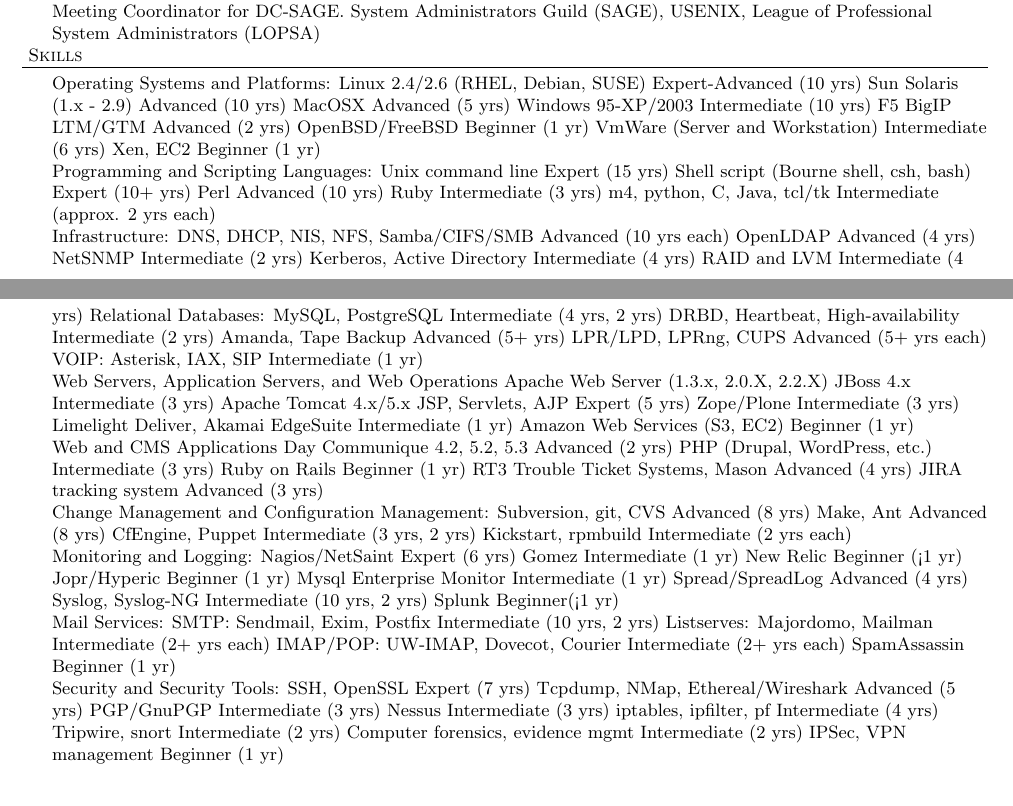
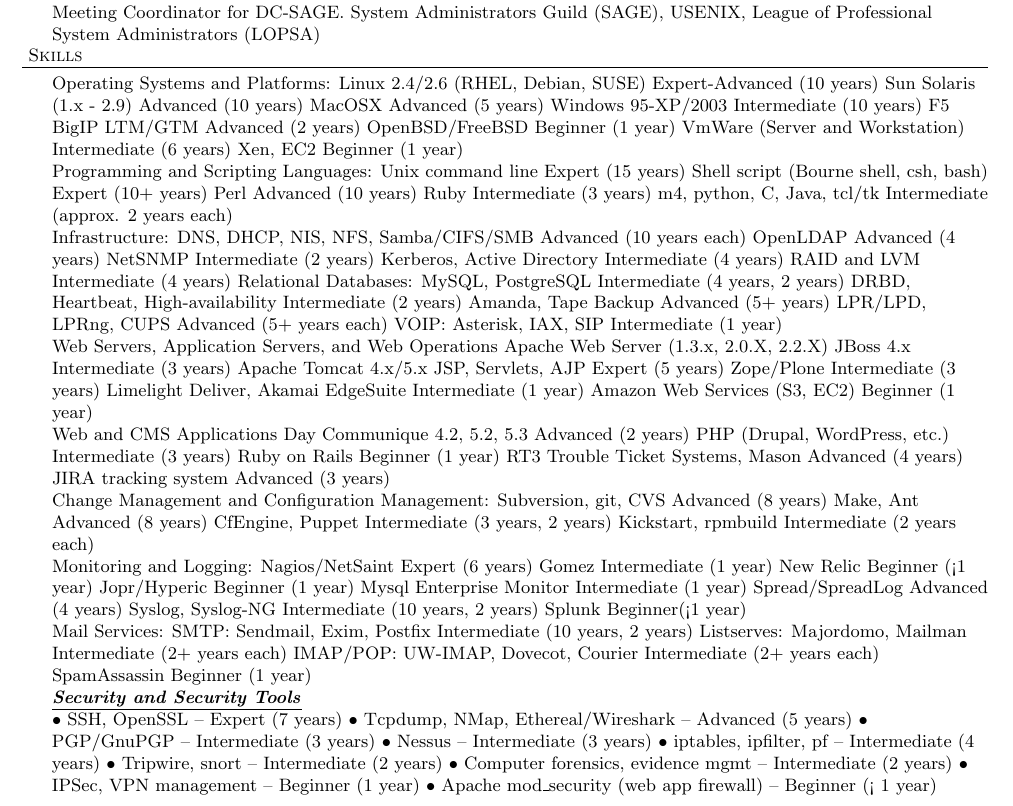
Before and after one commit to pburkholder/resume, a LaTeX CV (resume.tex): two parts of pages 2 and 3 of 3 before the commit and part of page 3 of 3 after it, the two joined at a grey line, cut so that both start at the same text. Compiled offline with pdfLaTeX.

Commit message:
Added skills and skillset.  Need to fix wrap on skills

```diff
--- a/resume.tex
+++ b/resume.tex
@@ -16,6 +16,8 @@
 \newcommand{\lineunder}{\vspace*{-8pt} \\ \hspace*{-18pt} \hrulefill \\}
 \newcommand{\header}[1]{{\hspace*{-15pt}\vspace*{6pt} \textsc{#1}} \vspace*{-6pt} \lineunder}
 \newcommand{\employer}[3]{{ \textbf{#1} (#2)\\ \underline{\textbf{\emph{#3}}}\\  }}
+\newcommand{\skillset}[1]{{ \underline{\textbf{\emph{#1}}}\\  }}
+\newcommand{\skill}[2]{{$\bullet$ #1 -- #2}}
 \newcommand{\contact}[3]{
     \vspace*{-8pt}
     \begin{center}
@@ -25,7 +27,8 @@
     \end{center}
     \vspace*{-8pt}
 }
-\newenvironment{achievements}{\begin{list}{$\bullet$}{\topsep 0pt \itemsep -2pt}}{\vspace*{4pt}\end{list}}
+%\newenvironment{achievements}{\begin{list}{$\bullet$}{\topsep 0pt \itemsep -2pt}}{\vspace*{4pt}\end{list}}
+\newenvironment{achievements}{\begin{list}{\topsep 0pt \itemsep -2pt}} {\vspace*{4pt}\end{list}}
 \newcommand{\schoolwithcourses}[4]{
  \textbf{#1} #2 $\bullet$ #3\\
 #4 $\bullet$  Selected Coursework:\\
@@ -193,83 +191,83 @@
 
 \header{Skills}
 Operating Systems and Platforms:
-   Linux 2.4/2.6 (RHEL, Debian, SUSE)        Expert-Advanced (10 yrs)
-   Sun Solaris (1.x - 2.9)                   Advanced (10 yrs)
-   MacOSX                                    Advanced (5 yrs)
-   Windows 95-XP/2003                        Intermediate (10 yrs)
-   F5 BigIP LTM/GTM                          Advanced (2 yrs)
-   OpenBSD/FreeBSD                           Beginner (1 yr)
-   VmWare (Server and Workstation)           Intermediate (6 yrs)
-   Xen, EC2                                  Beginner (1 yr)
+   Linux 2.4/2.6 (RHEL, Debian, SUSE)        Expert-Advanced (10 years)
+   Sun Solaris (1.x - 2.9)                   Advanced (10 years)
+   MacOSX                                    Advanced (5 years)
+   Windows 95-XP/2003                        Intermediate (10 years)
+   F5 BigIP LTM/GTM                          Advanced (2 years)
+   OpenBSD/FreeBSD                           Beginner (1 year)
+   VmWare (Server and Workstation)           Intermediate (6 years)
+   Xen, EC2                                  Beginner (1 year)
 
 Programming and Scripting Languages:
-   Unix command line                         Expert (15 yrs)
-   Shell script (Bourne shell, csh, bash)    Expert (10+ yrs)
-   Perl                                      Advanced (10 yrs)
-   Ruby                                      Intermediate (3 yrs)
-   m4, python, C, Java, tcl/tk               Intermediate (approx. 2 yrs each)
+   Unix command line                         Expert (15 years)
+   Shell script (Bourne shell, csh, bash)    Expert (10+ years)
+   Perl                                      Advanced (10 years)
+   Ruby                                      Intermediate (3 years)
+   m4, python, C, Java, tcl/tk               Intermediate (approx. 2 years each)
 
 Infrastructure:
-   DNS, DHCP, NIS, NFS, Samba/CIFS/SMB       Advanced (10 yrs each)
-   OpenLDAP                                  Advanced (4 yrs)
-   NetSNMP                                   Intermediate (2 yrs)
-   Kerberos, Active Directory                Intermediate (4 yrs)
-   RAID and LVM                              Intermediate (4 yrs)
-   Relational Databases: MySQL, PostgreSQL   Intermediate (4 yrs, 2 yrs)
-   DRBD, Heartbeat, High-availability        Intermediate (2 yrs)
-   Amanda, Tape Backup                       Advanced (5+ yrs)
-   LPR/LPD, LPRng, CUPS                      Advanced (5+ yrs each)
-   VOIP: Asterisk, IAX, SIP                  Intermediate (1 yr)
+   DNS, DHCP, NIS, NFS, Samba/CIFS/SMB       Advanced (10 years each)
+   OpenLDAP                                  Advanced (4 years)
+   NetSNMP                                   Intermediate (2 years)
+   Kerberos, Active Directory                Intermediate (4 years)
+   RAID and LVM                              Intermediate (4 years)
+   Relational Databases: MySQL, PostgreSQL   Intermediate (4 years, 2 years)
+   DRBD, Heartbeat, High-availability        Intermediate (2 years)
+   Amanda, Tape Backup                       Advanced (5+ years)
+   LPR/LPD, LPRng, CUPS                      Advanced (5+ years each)
+   VOIP: Asterisk, IAX, SIP                  Intermediate (1 year)
 
 Web Servers, Application Servers, and Web Operations
    Apache Web Server (1.3.x, 2.0.X, 2.2.X)
-%     mod_rewrite, mod_ssl, mod_fastcgi       Expert (5 yrs)
-   JBoss 4.x                                 Intermediate (3 yrs)
+%     mod_rewrite, mod_ssl, mod_fastcgi       Expert (5 years)
+   JBoss 4.x                                 Intermediate (3 years)
    Apache Tomcat 4.x/5.x
-   JSP, Servlets, AJP                        Expert (5 yrs)
-   Zope/Plone                                Intermediate (3 yrs)
-   Limelight Deliver, Akamai EdgeSuite       Intermediate (1 yr)
-   Amazon Web Services (S3, EC2)             Beginner (1 yr)
+   JSP, Servlets, AJP                        Expert (5 years)
+   Zope/Plone                                Intermediate (3 years)
+   Limelight Deliver, Akamai EdgeSuite       Intermediate (1 year)
+   Amazon Web Services (S3, EC2)             Beginner (1 year)
 
 Web and CMS Applications
-   Day Communique 4.2, 5.2, 5.3              Advanced (2 yrs)
-   PHP (Drupal, WordPress, etc.)             Intermediate (3 yrs)
-   Ruby on Rails                             Beginner (1 yr)
-   RT3 Trouble Ticket Systems, Mason         Advanced (4 yrs)
-   JIRA tracking system                      Advanced (3 yrs)
+   Day Communique 4.2, 5.2, 5.3              Advanced (2 years)
+   PHP (Drupal, WordPress, etc.)             Intermediate (3 years)
+   Ruby on Rails                             Beginner (1 year)
+   RT3 Trouble Ticket Systems, Mason         Advanced (4 years)
+   JIRA tracking system                      Advanced (3 years)
 
 Change Management and Configuration Management:
-   Subversion, git, CVS                      Advanced (8 yrs)
-   Make, Ant                                 Advanced (8 yrs)
-   CfEngine, Puppet                          Intermediate (3 yrs, 2 yrs)
-   Kickstart, rpmbuild                       Intermediate (2 yrs each)
+   Subversion, git, CVS                      Advanced (8 years)
+   Make, Ant                                 Advanced (8 years)
+   CfEngine, Puppet                          Intermediate (3 years, 2 years)
+   Kickstart, rpmbuild                       Intermediate (2 years each)
 
 Monitoring and Logging:
-   Nagios/NetSaint                           Expert (6 yrs)
-   Gomez                                     Intermediate (1 yr)
-   New Relic                                 Beginner (<1 yr)
-   Jopr/Hyperic                              Beginner (1 yr)
-   Mysql Enterprise Monitor                  Intermediate (1 yr)
-   Spread/SpreadLog                          Advanced (4 yrs)
-   Syslog, Syslog-NG                         Intermediate (10 yrs, 2 yrs)
-   Splunk                                    Beginner(<1 yr)
+   Nagios/NetSaint                           Expert (6 years)
+   Gomez                                     Intermediate (1 year)
+   New Relic                                 Beginner (<1 year)
+   Jopr/Hyperic                              Beginner (1 year)
+   Mysql Enterprise Monitor                  Intermediate (1 year)
+   Spread/SpreadLog                          Advanced (4 years)
+   Syslog, Syslog-NG                         Intermediate (10 years, 2 years)
+   Splunk                                    Beginner(<1 year)
 
 Mail Services:
-   SMTP: Sendmail, Exim, Postfix             Intermediate (10 yrs, 2 yrs)
-   Listserves: Majordomo, Mailman            Intermediate (2+ yrs each)
-   IMAP/POP: UW-IMAP, Dovecot, Courier       Intermediate (2+ yrs each)
-   SpamAssassin                              Beginner (1 yr)
+   SMTP: Sendmail, Exim, Postfix             Intermediate (10 years, 2 years)
+   Listserves: Majordomo, Mailman            Intermediate (2+ years each)
+   IMAP/POP: UW-IMAP, Dovecot, Courier       Intermediate (2+ years each)
+   SpamAssassin                              Beginner (1 year)
 
-Security and Security Tools:
-   SSH, OpenSSL                              Expert (7 yrs)
-   Tcpdump, NMap, Ethereal/Wireshark         Advanced (5 yrs)
-   PGP/GnuPGP                                Intermediate (3 yrs)
-   Nessus                                    Intermediate (3 yrs)
-   iptables, ipfilter, pf                    Intermediate (4 yrs)
-   Tripwire, snort                           Intermediate (2 yrs)
-   Computer forensics, evidence mgmt         Intermediate (2 yrs)
-   IPSec, VPN management                     Beginner (1 yr)
-%   Apache mod_security (web app firewall)    Beginner (< 1 yr)
+\skillset{Security and Security Tools}
+\skill{SSH, OpenSSL}{Expert (7 years)}
+\skill{Tcpdump, NMap, Ethereal/Wireshark}{Advanced (5 years)}
+\skill{PGP/GnuPGP}{Intermediate (3 years)}
+\skill{Nessus}{Intermediate (3 years)}
+\skill{iptables, ipfilter, pf}{Intermediate (4 years)}
+\skill{Tripwire, snort}{Intermediate (2 years)}
+\skill{Computer forensics, evidence mgmt}{Intermediate (2 years)}
+\skill{IPSec, VPN management}{Beginner (1 year)}
+\skill{Apache mod\_security (web app firewall)}{Beginner (< 1 year)}
 
 
 \end{document}
```
Also changed, not shown: resume.tex (19 more changed lines). Lines whose indentation alone changed are shown as unchanged.
